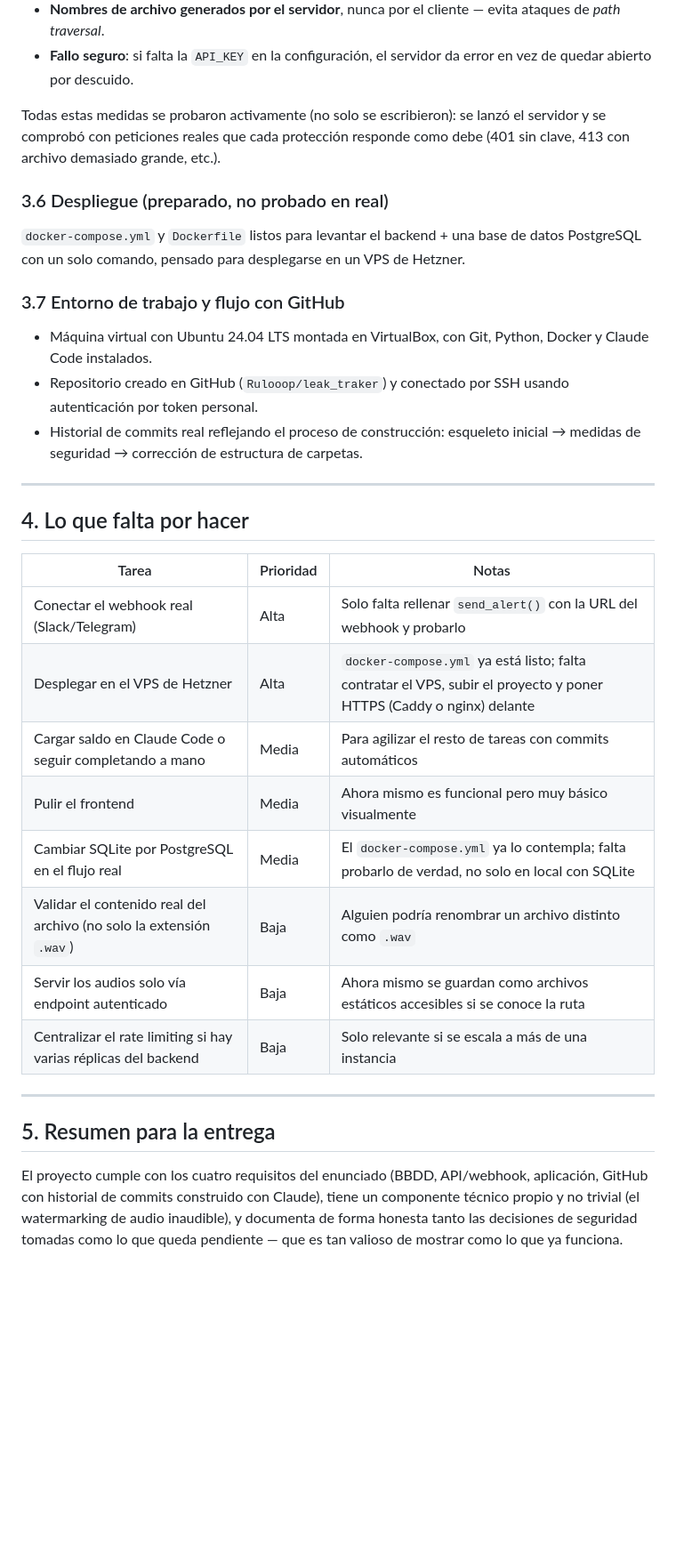
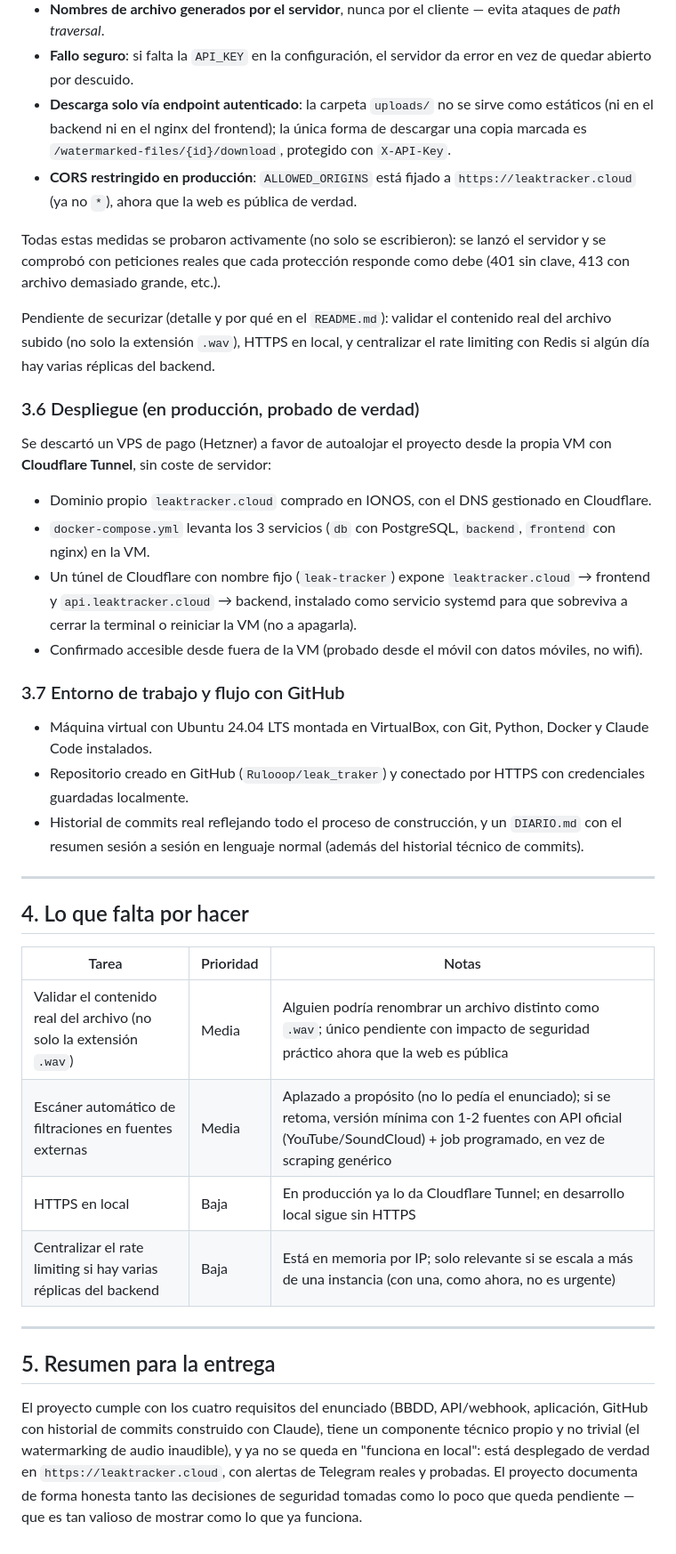
Before and after one commit to Rulooop/leak_traker, a Markdown page: ESTADO_DEL_PROYECTO.md, the part around one of its changes. Shown at 89% size. Drawn GitHub-style; blank space fills up the shorter version.

```diff
--- a/ESTADO_DEL_PROYECTO.md
+++ b/ESTADO_DEL_PROYECTO.md
@@ -116,26 +131,48 @@ Medidas implementadas y documentadas en el propio `README.md`:
   evita ataques de *path traversal*.
 - **Fallo seguro**: si falta la `API_KEY` en la configuración, el servidor
   da error en vez de quedar abierto por descuido.
+- **Descarga solo vía endpoint autenticado**: la carpeta `uploads/` no se
+  sirve como estáticos (ni en el backend ni en el nginx del frontend); la
+  única forma de descargar una copia marcada es
+  `/watermarked-files/{id}/download`, protegido con `X-API-Key`.
+- **CORS restringido en producción**: `ALLOWED_ORIGINS` está fijado a
+  `https://leaktracker.cloud` (ya no `*`), ahora que la web es pública de
+  verdad.
 
 Todas estas medidas se probaron activamente (no solo se escribieron): se
 lanzó el servidor y se comprobó con peticiones reales que cada protección
 responde como debe (401 sin clave, 413 con archivo demasiado grande, etc.).
 
-### 3.6 Despliegue (preparado, no probado en real)
+Pendiente de securizar (detalle y por qué en el `README.md`): validar el
+contenido real del archivo subido (no solo la extensión `.wav`), HTTPS en
+local, y centralizar el rate limiting con Redis si algún día hay varias
+réplicas del backend.
 
-`docker-compose.yml` y `Dockerfile` listos para levantar el backend + una
-base de datos PostgreSQL con un solo comando, pensado para desplegarse en un
-VPS de Hetzner.
+### 3.6 Despliegue (en producción, probado de verdad)
+
+Se descartó un VPS de pago (Hetzner) a favor de autoalojar el proyecto desde
+la propia VM con **Cloudflare Tunnel**, sin coste de servidor:
+
+- Dominio propio `leaktracker.cloud` comprado en IONOS, con el DNS
+  gestionado en Cloudflare.
+- `docker-compose.yml` levanta los 3 servicios (`db` con PostgreSQL,
+  `backend`, `frontend` con nginx) en la VM.
+- Un túnel de Cloudflare con nombre fijo (`leak-tracker`) expone
+  `leaktracker.cloud` → frontend y `api.leaktracker.cloud` → backend,
+  instalado como servicio systemd para que sobreviva a cerrar la terminal o
+  reiniciar la VM (no a apagarla).
+- Confirmado accesible desde fuera de la VM (probado desde el móvil con
+  datos móviles, no wifi).
 
 ### 3.7 Entorno de trabajo y flujo con GitHub
 
 - Máquina virtual con Ubuntu 24.04 LTS montada en VirtualBox, con Git,
   Python, Docker y Claude Code instalados.
-- Repositorio creado en GitHub (`Rulooop/leak_traker`) y conectado por SSH
-  usando autenticación por token personal.
-- Historial de commits real reflejando el proceso de construcción:
-  esqueleto inicial → medidas de seguridad → corrección de estructura de
-  carpetas.
+- Repositorio creado en GitHub (`Rulooop/leak_traker`) y conectado por HTTPS
+  con credenciales guardadas localmente.
+- Historial de commits real reflejando todo el proceso de construcción, y un
+  `DIARIO.md` con el resumen sesión a sesión en lenguaje normal (además del
+  historial técnico de commits).
 
 ---
 
@@ -143,14 +180,10 @@ VPS de Hetzner.
 
 | Tarea | Prioridad | Notas |
 |---|---|---|
-| Conectar el webhook real (Slack/Telegram) | Alta | Solo falta rellenar `send_alert()` con la URL del webhook y probarlo |
-| Desplegar en el VPS de Hetzner | Alta | `docker-compose.yml` ya está listo; falta contratar el VPS, subir el proyecto y poner HTTPS (Caddy o nginx) delante |
-| Cargar saldo en Claude Code o seguir completando a mano | Media | Para agilizar el resto de tareas con commits automáticos |
-| Pulir el frontend | Media | Ahora mismo es funcional pero muy básico visualmente |
-| Cambiar SQLite por PostgreSQL en el flujo real | Media | El `docker-compose.yml` ya lo contempla; falta probarlo de verdad, no solo en local con SQLite |
-| Validar el contenido real del archivo (no solo la extensión `.wav`) | Baja | Alguien podría renombrar un archivo distinto como `.wav` |
-| Servir los audios solo vía endpoint autenticado | Baja | Ahora mismo se guardan como archivos estáticos accesibles si se conoce la ruta |
-| Centralizar el rate limiting si hay varias réplicas del backend | Baja | Solo relevante si se escala a más de una instancia |
+| Validar el contenido real del archivo (no solo la extensión `.wav`) | Media | Alguien podría renombrar un archivo distinto como `.wav`; único pendiente con impacto de seguridad práctico ahora que la web es pública |
+| Escáner automático de filtraciones en fuentes externas | Media | Aplazado a propósito (no lo pedía el enunciado); si se retoma, versión mínima con 1-2 fuentes con API oficial (YouTube/SoundCloud) + job programado, en vez de scraping genérico |
+| HTTPS en local | Baja | En producción ya lo da Cloudflare Tunnel; en desarrollo local sigue sin HTTPS |
+| Centralizar el rate limiting si hay varias réplicas del backend | Baja | Está en memoria por IP; solo relevante si se escala a más de una instancia (con una, como ahora, no es urgente) |
 
 ---
 
@@ -159,6 +192,8 @@ VPS de Hetzner.
 El proyecto cumple con los cuatro requisitos del enunciado (BBDD, API/webhook,
 aplicación, GitHub con historial de commits construido con Claude), tiene un
 componente técnico propio y no trivial (el watermarking de audio inaudible),
-y documenta de forma honesta tanto las decisiones de seguridad tomadas como
-lo que queda pendiente — que es tan valioso de mostrar como lo que ya
-funciona.
+y ya no se queda en "funciona en local": está desplegado de verdad en
+`https://leaktracker.cloud`, con alertas de Telegram reales y probadas. El
+proyecto documenta de forma honesta tanto las decisiones de seguridad
+tomadas como lo poco que queda pendiente — que es tan valioso de mostrar
+como lo que ya funciona.
```
Also changed, not shown: other parts of ESTADO_DEL_PROYECTO.md (+30 -15 lines).
